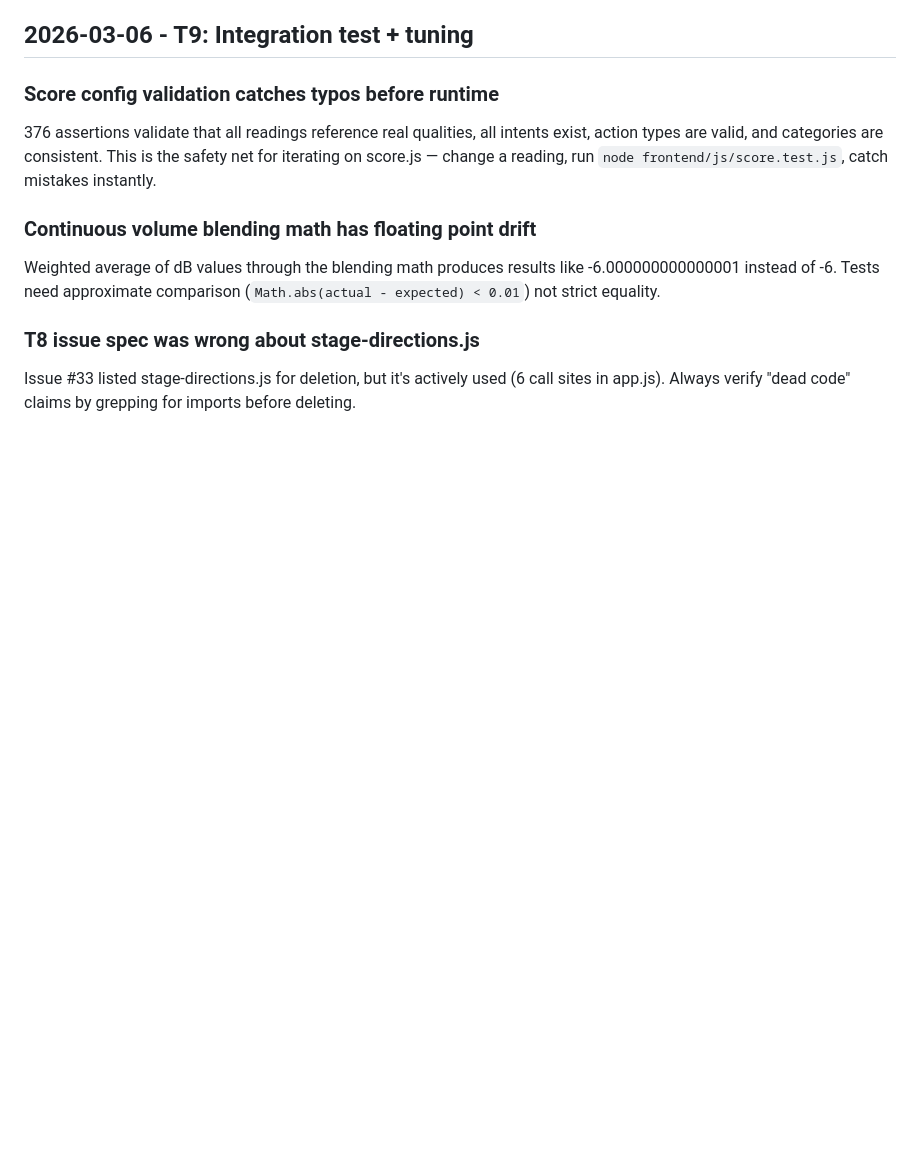
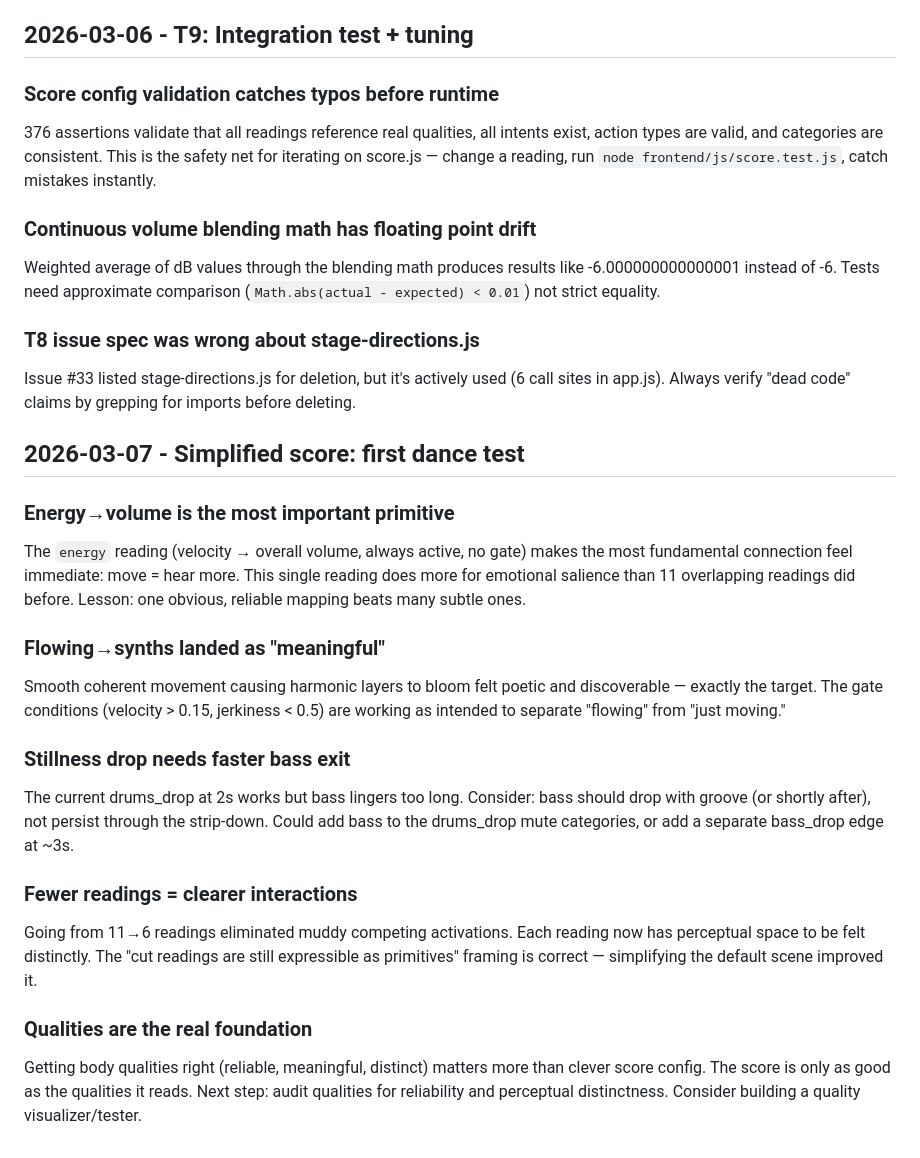
Before and after one commit to meninoebom/song-space, a Markdown page: .llm/raw-learnings.md, the part around the change. Rendered like a GitHub page; blank space fills up the shorter version.

Commit message:
docs: record learnings from first simplified score dance test
Energy→volume is the most important primitive. Flowing→synths landed
as meaningful. Stillness bass drop needs to be faster. Fewer readings
= clearer interactions. Qualities are the real foundation.

Co-Authored-By: Claude Opus 4.6 <noreply@anthropic.com>

```diff
--- a/.llm/raw-learnings.md
+++ b/.llm/raw-learnings.md
@@ -115,3 +115,20 @@ Weighted average of dB values through the blending math produces results like -6
 
 ### T8 issue spec was wrong about stage-directions.js
 Issue #33 listed stage-directions.js for deletion, but it's actively used (6 call sites in app.js). Always verify "dead code" claims by grepping for imports before deleting.
+
+## 2026-03-07 - Simplified score: first dance test
+
+### Energy→volume is the most important primitive
+The `energy` reading (velocity → overall volume, always active, no gate) makes the most fundamental connection feel immediate: move = hear more. This single reading does more for emotional salience than 11 overlapping readings did before. Lesson: one obvious, reliable mapping beats many subtle ones.
+
+### Flowing→synths landed as "meaningful"
+Smooth coherent movement causing harmonic layers to bloom felt poetic and discoverable — exactly the target. The gate conditions (velocity > 0.15, jerkiness < 0.5) are working as intended to separate "flowing" from "just moving."
+
+### Stillness drop needs faster bass exit
+The current drums_drop at 2s works but bass lingers too long. Consider: bass should drop with groove (or shortly after), not persist through the strip-down. Could add bass to the drums_drop mute categories, or add a separate bass_drop edge at ~3s.
+
+### Fewer readings = clearer interactions
+Going from 11→6 readings eliminated muddy competing activations. Each reading now has perceptual space to be felt distinctly. The "cut readings are still expressible as primitives" framing is correct — simplifying the default scene improved it.
+
+### Qualities are the real foundation
+Getting body qualities right (reliable, meaningful, distinct) matters more than clever score config. The score is only as good as the qualities it reads. Next step: audit qualities for reliability and perceptual distinctness. Consider building a quality visualizer/tester.
```
